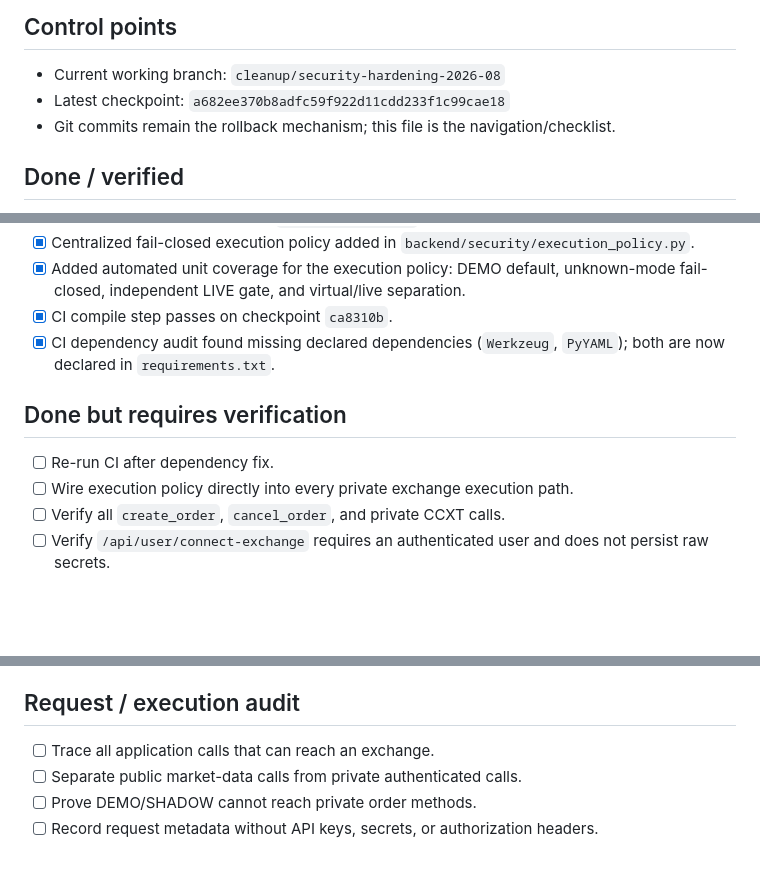
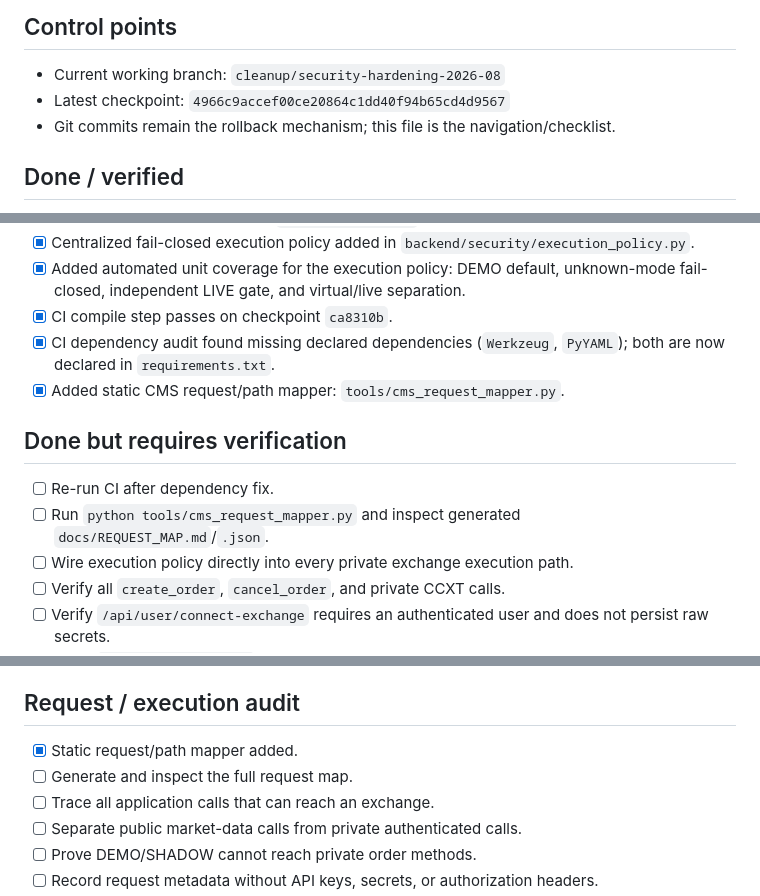
Before and after one commit to bosszeka40-pixel/Cms-my, a Markdown page: PROJECT_AUDIT.md, 3 parts joined by grey strips. Rendered like a GitHub page; blank space fills up the shorter version.

Commit message:
audit: add request-map checkpoint

```diff
--- a/PROJECT_AUDIT.md
+++ b/PROJECT_AUDIT.md
@@ -5,7 +5,7 @@ Updated: 2026-08-17
 ## Control points
 
 - Current working branch: `cleanup/security-hardening-2026-08`
-- Latest checkpoint: `a682ee370b8adfc59f922d11cdd233f1c99cae18`
+- Latest checkpoint: `4966c9accef00ce20864c1dd40f94b65cd4d9567`
 - Git commits remain the rollback mechanism; this file is the navigation/checklist.
 
 ## Done / verified
@@ -18,10 +18,12 @@ Updated: 2026-08-17
 - [x] Added automated unit coverage for the execution policy: DEMO default, unknown-mode fail-closed, independent LIVE gate, and virtual/live separation.
 - [x] CI compile step passes on checkpoint `ca8310b`.
 - [x] CI dependency audit found missing declared dependencies (`Werkzeug`, `PyYAML`); both are now declared in `requirements.txt`.
+- [x] Added static CMS request/path mapper: `tools/cms_request_mapper.py`.
 
 ## Done but requires verification
 
 - [ ] Re-run CI after dependency fix.
+- [ ] Run `python tools/cms_request_mapper.py` and inspect generated `docs/REQUEST_MAP.md`/`.json`.
 - [ ] Wire execution policy directly into every private exchange execution path.
 - [ ] Verify all `create_order`, `cancel_order`, and private CCXT calls.
 - [ ] Verify `/api/user/connect-exchange` requires an authenticated user and does not persist raw secrets.
@@ -51,6 +53,8 @@ Updated: 2026-08-17
 
 ## Request / execution audit
 
+- [x] Static request/path mapper added.
+- [ ] Generate and inspect the full request map.
 - [ ] Trace all application calls that can reach an exchange.
 - [ ] Separate public market-data calls from private authenticated calls.
 - [ ] Prove DEMO/SHADOW cannot reach private order methods.
```
